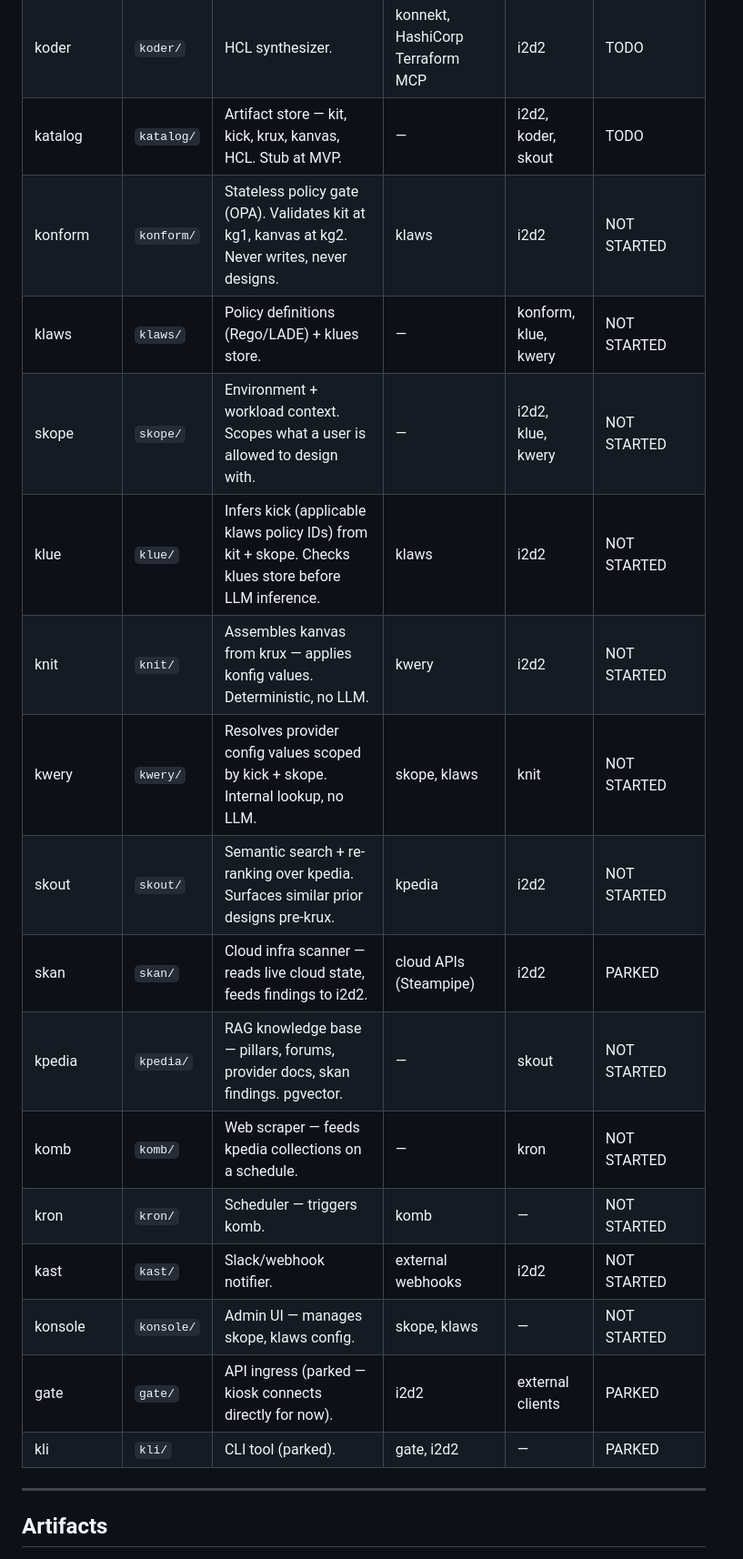
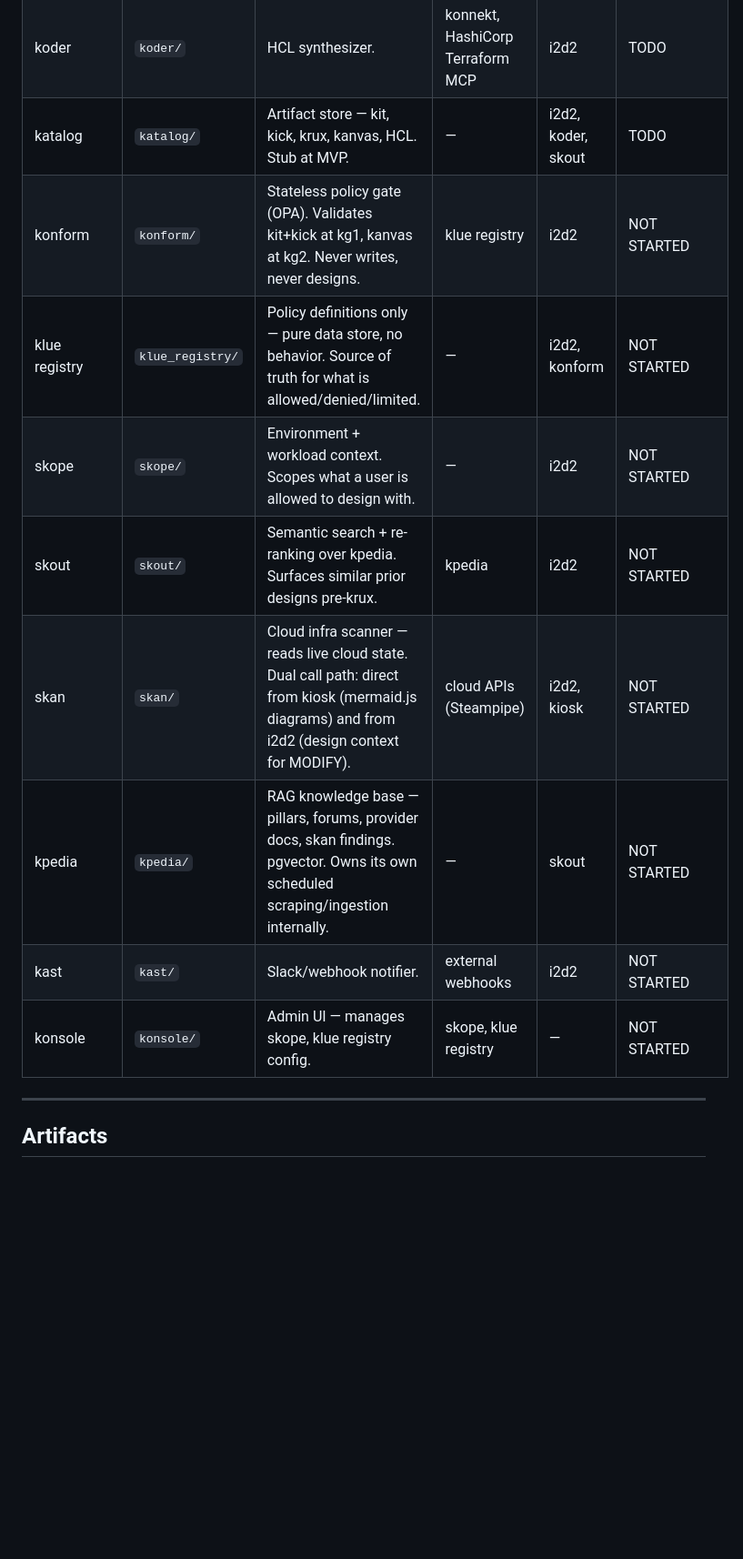
Before and after one commit to klokworkai/kre8, a Markdown page: docs/components.md, the part around one of its changes. Shown at 91% size. Rendered like a GitHub page; blank space fills up the shorter version.

```diff
--- a/docs/components.md
+++ b/docs/components.md
@@ -12,21 +12,14 @@
 | kiosk | `kiosk/` | Developer UI — NLP in, HCL out. | i2d2 | — | TODO |
 | koder | `koder/` | HCL synthesizer. | konnekt, HashiCorp Terraform MCP | i2d2 | TODO |
 | katalog | `katalog/` | Artifact store — kit, kick, krux, kanvas, HCL. Stub at MVP. | — | i2d2, koder, skout | TODO |
-| konform | `konform/` | Stateless policy gate (OPA). Validates kit at kg1, kanvas at kg2. Never writes, never designs. | klaws | i2d2 | NOT STARTED |
-| klaws | `klaws/` | Policy definitions (Rego/LADE) + klues store. | — | konform, klue, kwery | NOT STARTED |
-| skope | `skope/` | Environment + workload context. Scopes what a user is allowed to design with. | — | i2d2, klue, kwery | NOT STARTED |
-| klue | `klue/` | Infers kick (applicable klaws policy IDs) from kit + skope. Checks klues store before LLM inference. | klaws | i2d2 | NOT STARTED |
-| knit | `knit/` | Assembles kanvas from krux — applies konfig values. Deterministic, no LLM. | kwery | i2d2 | NOT STARTED |
-| kwery | `kwery/` | Resolves provider config values scoped by kick + skope. Internal lookup, no LLM. | skope, klaws | knit | NOT STARTED |
+| konform | `konform/` | Stateless policy gate (OPA). Validates kit+kick at kg1, kanvas at kg2. Never writes, never designs. | klue registry | i2d2 | NOT STARTED |
+| klue registry | `klue_registry/` | Policy definitions only — pure data store, no behavior. Source of truth for what is allowed/denied/limited. | — | i2d2, konform | NOT STARTED |
+| skope | `skope/` | Environment + workload context. Scopes what a user is allowed to design with. | — | i2d2 | NOT STARTED |
 | skout | `skout/` | Semantic search + re-ranking over kpedia. Surfaces similar prior designs pre-krux. | kpedia | i2d2 | NOT STARTED |
-| skan | `skan/` | Cloud infra scanner — reads live cloud state, feeds findings to i2d2. | cloud APIs (Steampipe) | i2d2 | PARKED |
-| kpedia | `kpedia/` | RAG knowledge base — pillars, forums, provider docs, skan findings. pgvector. | — | skout | NOT STARTED |
-| komb | `komb/` | Web scraper — feeds kpedia collections on a schedule. | — | kron | NOT STARTED |
-| kron | `kron/` | Scheduler — triggers komb. | komb | — | NOT STARTED |
+| skan | `skan/` | Cloud infra scanner — reads live cloud state. Dual call path: direct from kiosk (mermaid.js diagrams) and from i2d2 (design context for MODIFY). | cloud APIs (Steampipe) | i2d2, kiosk | NOT STARTED |
+| kpedia | `kpedia/` | RAG knowledge base — pillars, forums, provider docs, skan findings. pgvector. Owns its own scheduled scraping/ingestion internally. | — | skout | NOT STARTED |
 | kast | `kast/` | Slack/webhook notifier. | external webhooks | i2d2 | NOT STARTED |
-| konsole | `konsole/` | Admin UI — manages skope, klaws config. | skope, klaws | — | NOT STARTED |
-| gate | `gate/` | API ingress (parked — kiosk connects directly for now). | i2d2 | external clients | PARKED |
-| kli | `kli/` | CLI tool (parked). | gate, i2d2 | — | PARKED |
+| konsole | `konsole/` | Admin UI — manages skope, klue registry config. | skope, klue registry | — | NOT STARTED |
 
 ---
 
```
Also changed, not shown: other parts of docs/components.md (+17 -17 lines), docs/architecture.md (+23 -31 lines), docs/schemas.md (+14 -3 lines).
